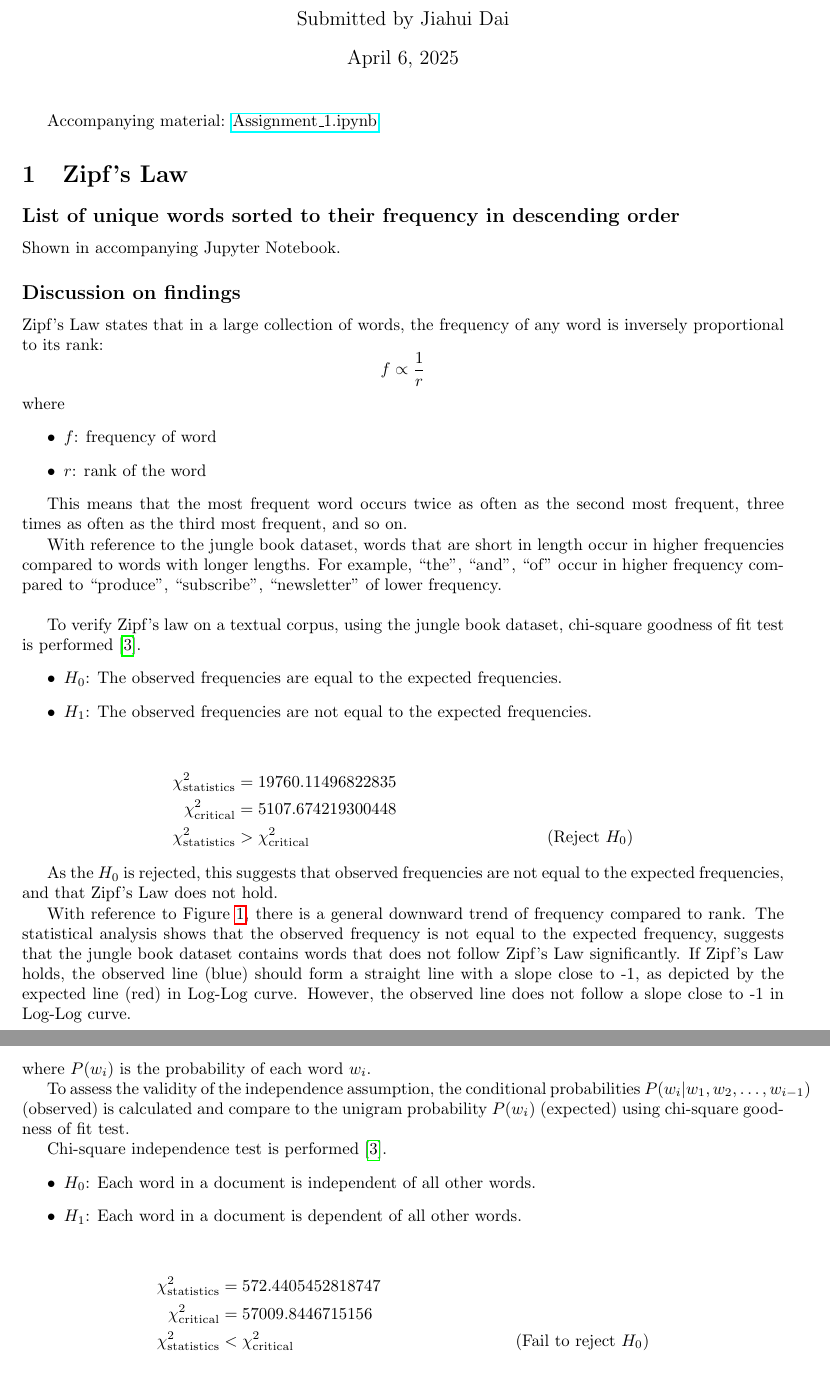
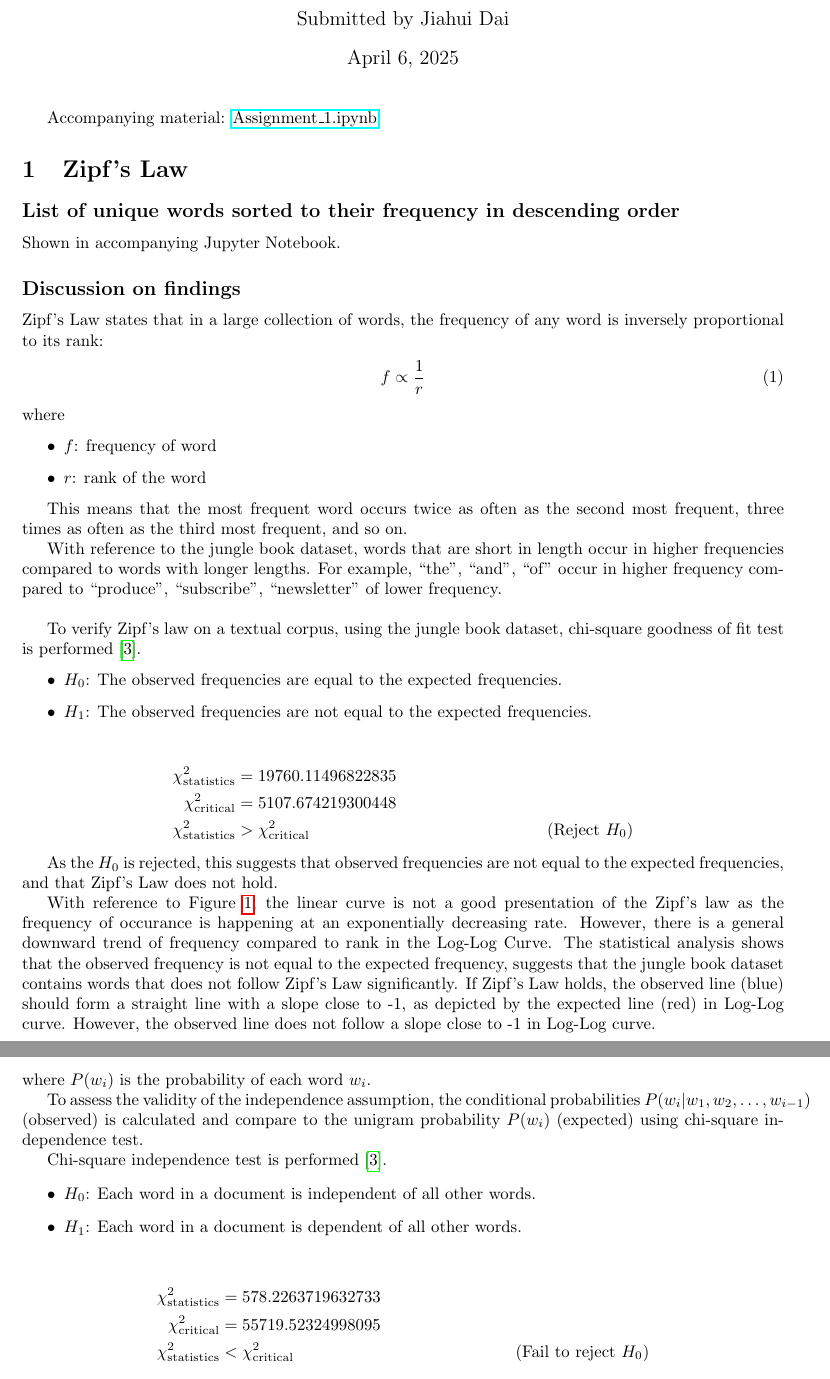
Before and after one commit to jdai01/CAI_NatL, a LaTeX problem sheet (Assignment 1/assignment1.tex, which reads Assignment 1/explaination/q1.tex, Assignment 1/explaination/q2.tex): two parts of pages 1 and 3 of 7 before the commit and two parts of pages 1 and 3 of 8 after it, joined at a grey line, cut so that both start at the same text. Compiled offline with pdfLaTeX.

Commit message:
fine-tuning

```diff
--- a/Assignment 1/explaination/q1.tex
+++ b/Assignment 1/explaination/q1.tex
@@ -6,7 +6,9 @@ Shown in accompanying Jupyter Notebook.
 
 \subsection*{Discussion on findings}
 Zipf's Law states that in a large collection of words, the frequency of any word is inversely proportional to its rank:
-$$f \propto \frac{1}{r}$$
+\begin{align}
+    f \propto \frac{1}{r}
+\end{align}
 where
 \begin{itemize}
     \item $f$: frequency of word
@@ -45,7 +47,8 @@ As the $H_0$ is rejected, this suggests that observed frequencies are not equal
     \label{fig:linear_log_curve}
 \end{figure}
 
-With reference to Figure~\ref{fig:linear_log_curve}, there is a general downward trend of frequency compared to rank.
+With reference to Figure~\ref{fig:linear_log_curve}, the linear curve is not a good presentation of the Zipf's law as the frequency of occurance is happening at an exponentially decreasing rate.
+However, there is a general downward trend of frequency compared to rank in the Log-Log Curve.
 The statistical analysis shows that the observed frequency is not equal to the expected frequency, suggests that the jungle book dataset contains words that does not follow Zipf's Law significantly.
 If Zipf's Law holds, the observed line (blue) should form a straight line with a slope close to -1, as depicted by the expected line (red) in Log-Log curve.
 However, the observed line does not follow a slope close to -1 in Log-Log curve.
--- a/Assignment 1/explaination/q2.tex
+++ b/Assignment 1/explaination/q2.tex
@@ -51,13 +51,15 @@ whereas for word-pairs with low PMI values (Table \ref{bottom_30_rows}) are pair
 
 A unigram model assumes that each word in a sentence or document is independent of all other words,
 i.e., the probability of a word occurring is independent of the words that came before or after it.
-$$P(w_1, w_2, w_3, \dots) = \prod^{n}_{i=1} P(w_i)$$
+\begin{align}
+    P(w_1, w_2, w_3, \dots) = \prod^{n}_{i=1} P(w_i)
+\end{align}
 where $P(w_i)$ is the probability of each word $w_i$.
 
 To assess the validity of the independence assumption,
 the conditional probabilities $P(w_i | w_1, w_2, \dots, w_{i-1})$ (observed) is calculated
 and compare to the unigram probability $P(w_i)$ (expected)
-using chi-square goodness of fit test.
+using chi-square independence test.
 
 Chi-square independence test is performed \cite{web:chi_sq_test}.
 \begin{itemize}
@@ -66,8 +68,8 @@ Chi-square independence test is performed \cite{web:chi_sq_test}.
 \end{itemize}
 
 \begin{align*}
-    \chi^2_{\text{statistics}} & = 572.4405452818747 \\
-    \chi^2_{\text{critical}} & = 57009.8446715156 \\
+    \chi^2_{\text{statistics}} & = 578.2263719632733 \\
+    \chi^2_{\text{critical}} & = 55719.52324998095 \\
     \chi^2_{\text{statistics}} & < \chi^2_{\text{critical}} & (\text{Fail to reject } H_0)
 \end{align*}
 
```
Also changed, not shown: Assignment 1/assignment1.tex (+1 -0 lines), Assignment 1/explaination/additional.tex (+8 -2 lines), Assignment 1/explaination/q3.tex (+3 -3 lines), Assignment 1/assignment1.pdf, 2 other files.
